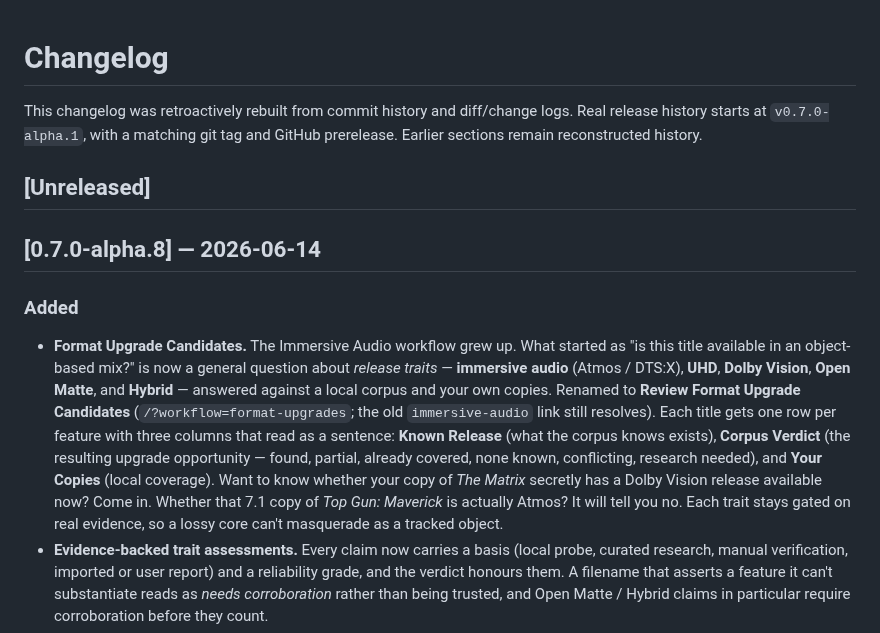
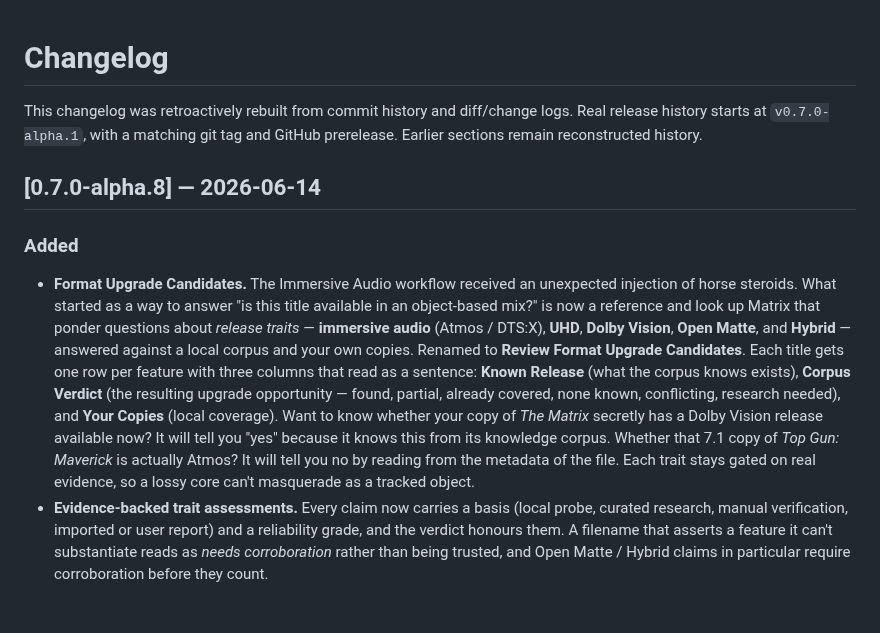
Before and after one commit to lmckellar/normal, a Markdown page: CHANGELOG.md, the part around the change. Drawn GitHub-style; blank space fills up the shorter version.

```diff
--- a/CHANGELOG.md
+++ b/CHANGELOG.md
@@ -4,13 +4,11 @@ This changelog was retroactively rebuilt from commit history and diff/change
 logs. Real release history starts at `v0.7.0-alpha.1`, with a matching git tag
 and GitHub prerelease. Earlier sections remain reconstructed history.
 
-## [Unreleased]
-
 ## [0.7.0-alpha.8] — 2026-06-14
 
 ### Added
 
-- **Format Upgrade Candidates.** The Immersive Audio workflow grew up. What started as "is this title available in an object-based mix?" is now a general question about *release traits* — **immersive audio** (Atmos / DTS:X), **UHD**, **Dolby Vision**, **Open Matte**, and **Hybrid** — answered against a local corpus and your own copies. Renamed to **Review Format Upgrade Candidates** (`/?workflow=format-upgrades`; the old `immersive-audio` link still resolves). Each title gets one row per feature with three columns that read as a sentence: **Known Release** (what the corpus knows exists), **Corpus Verdict** (the resulting upgrade opportunity — found, partial, already covered, none known, conflicting, research needed), and **Your Copies** (local coverage). Want to know whether your copy of *The Matrix* secretly has a Dolby Vision release available now? Come in. Whether that 7.1 copy of *Top Gun: Maverick* is actually Atmos? It will tell you no. Each trait stays gated on real evidence, so a lossy core can't masquerade as a tracked object.
+- **Format Upgrade Candidates.** The Immersive Audio workflow received an unexpected injection of horse steroids. What started as a way to answer "is this title available in an object-based mix?" is now a reference and look up Matrix that ponder questions about *release traits* — **immersive audio** (Atmos / DTS:X), **UHD**, **Dolby Vision**, **Open Matte**, and **Hybrid** — answered against a local corpus and your own copies. Renamed to **Review Format Upgrade Candidates**. Each title gets one row per feature with three columns that read as a sentence: **Known Release** (what the corpus knows exists), **Corpus Verdict** (the resulting upgrade opportunity — found, partial, already covered, none known, conflicting, research needed), and **Your Copies** (local coverage). Want to know whether your copy of *The Matrix* secretly has a Dolby Vision release available now? It will tell you "yes" because it knows this from its knowledge corpus. Whether that 7.1 copy of *Top Gun: Maverick* is actually Atmos? It will tell you no by reading from the metadata of the file. Each trait stays gated on real evidence, so a lossy core can't masquerade as a tracked object.
 - **Evidence-backed trait assessments.** Every claim now carries a basis (local probe, curated research, manual verification, imported or user report) and a reliability grade, and the verdict honours them. A filename that asserts a feature it can't substantiate reads as *needs corroboration* rather than being trusted, and Open Matte / Hybrid claims in particular require corroboration before they count.
 - **Weak-encode badges + Fun Mode.** Review Low-Quality Encodes gains a badge column that names *why* a file is weak, with a global **Fun Mode** operator preference that toggles the playful voice on those badges across the workbench.
 - **Known-moron encoder badges.** A file whose name still carries a known-bad release group or uploader (YIFY / YTS, MkvCage, and friends) earns a **Known moron** badge — or a softer **Suspect encoder** for hit-or-miss groups. This is an editorial track-record verdict layered over the existing diagnosis, never a detector of its own. Seeded from a versioned data file.
```
